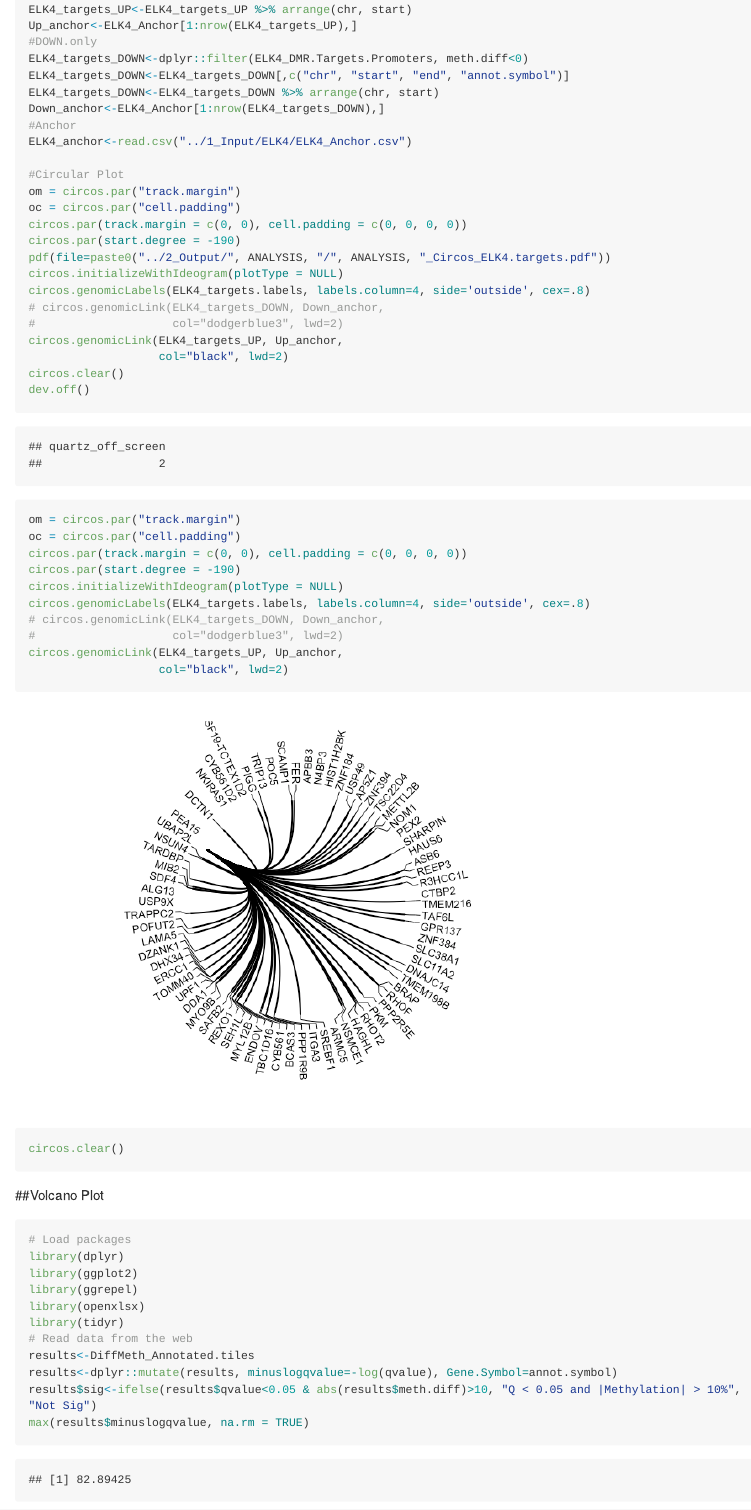
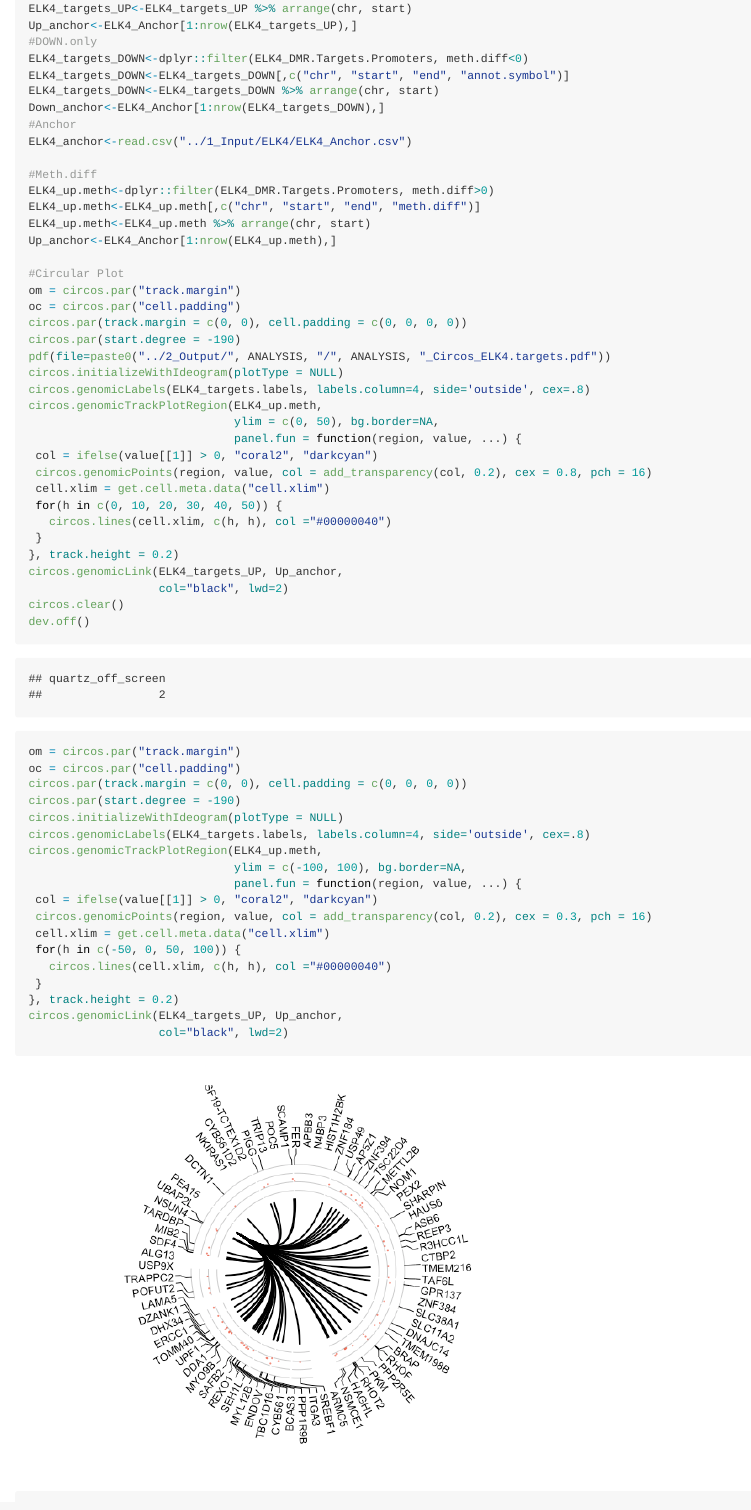
Before and after one commit to mepepin/Epigenetics-in-ASCs, an R Markdown document (README.Rmd): the page in a window 1100 px wide, from 13030 px down before the commit and from 13810 px down after it, so that both start at the same text. The pictures show the output file README.md that the author committed with the source, drawn offline in the style of GitHub; long lines of code are wrapped.

Commit message:
Update w/ Circos

````diff
--- a/README.Rmd
+++ b/README.Rmd
@@ -490,6 +491,12 @@ Down_anchor<-ELK4_Anchor[1:nrow(ELK4_targets_DOWN),]
 #Anchor
 ELK4_anchor<-read.csv("../1_Input/ELK4/ELK4_Anchor.csv")
 
+#Meth.diff
+ELK4_up.meth<-dplyr::filter(ELK4_DMR.Targets.Promoters, meth.diff>0)
+ELK4_up.meth<-ELK4_up.meth[,c("chr", "start", "end", "meth.diff")]
+ELK4_up.meth<-ELK4_up.meth %>% arrange(chr, start)
+Up_anchor<-ELK4_Anchor[1:nrow(ELK4_up.meth),]
+
 #Circular Plot
 om = circos.par("track.margin")
 oc = circos.par("cell.padding")
@@ -498,8 +505,16 @@ circos.par(start.degree = -190)
 pdf(file=paste0("../2_Output/", ANALYSIS, "/", ANALYSIS, "_Circos_ELK4.targets.pdf"))
 circos.initializeWithIdeogram(plotType = NULL)
 circos.genomicLabels(ELK4_targets.labels, labels.column=4, side='outside', cex=.8)
-# circos.genomicLink(ELK4_targets_DOWN, Down_anchor,
-#                    col="dodgerblue3", lwd=2)
+circos.genomicTrackPlotRegion(ELK4_up.meth,
+                              ylim = c(0, 50), bg.border=NA,
+                              panel.fun = function(region, value, ...) {
+ col = ifelse(value[[1]] > 0, "coral2", "darkcyan")
+ circos.genomicPoints(region, value, col = add_transparency(col, 0.2), cex = 0.8, pch = 16)
+ cell.xlim = get.cell.meta.data("cell.xlim")
+ for(h in c(0, 10, 20, 30, 40, 50)) {
+   circos.lines(cell.xlim, c(h, h), col ="#00000040")
+ }
+}, track.height = 0.2)
 circos.genomicLink(ELK4_targets_UP, Up_anchor,
                    col="black", lwd=2)
 circos.clear()
@@ -511,14 +526,22 @@ circos.par(track.margin = c(0, 0), cell.padding = c(0, 0, 0, 0))
 circos.par(start.degree = -190)
 circos.initializeWithIdeogram(plotType = NULL)
 circos.genomicLabels(ELK4_targets.labels, labels.column=4, side='outside', cex=.8)
-# circos.genomicLink(ELK4_targets_DOWN, Down_anchor,
-#                    col="dodgerblue3", lwd=2)
+circos.genomicTrackPlotRegion(ELK4_up.meth,
+                              ylim = c(-100, 100), bg.border=NA,
+                              panel.fun = function(region, value, ...) {
+ col = ifelse(value[[1]] > 0, "coral2", "darkcyan")
+ circos.genomicPoints(region, value, col = add_transparency(col, 0.2), cex = 0.3, pch = 16)
+ cell.xlim = get.cell.meta.data("cell.xlim")
+ for(h in c(-50, 0, 50, 100)) {
+   circos.lines(cell.xlim, c(h, h), col ="#00000040")
+ }
+}, track.height = 0.2)
 circos.genomicLink(ELK4_targets_UP, Up_anchor,
                    col="black", lwd=2)
 circos.clear()
 ```
 
-##Volcano Plot
+## Volcano Plot
 
 ```{r Volcano}
 # Load packages
````
Also changed, not shown: README.html, README.md, README_files/figure-html/ELK4-1.png, README.Rmd (31 more changed lines), 1 other file.
